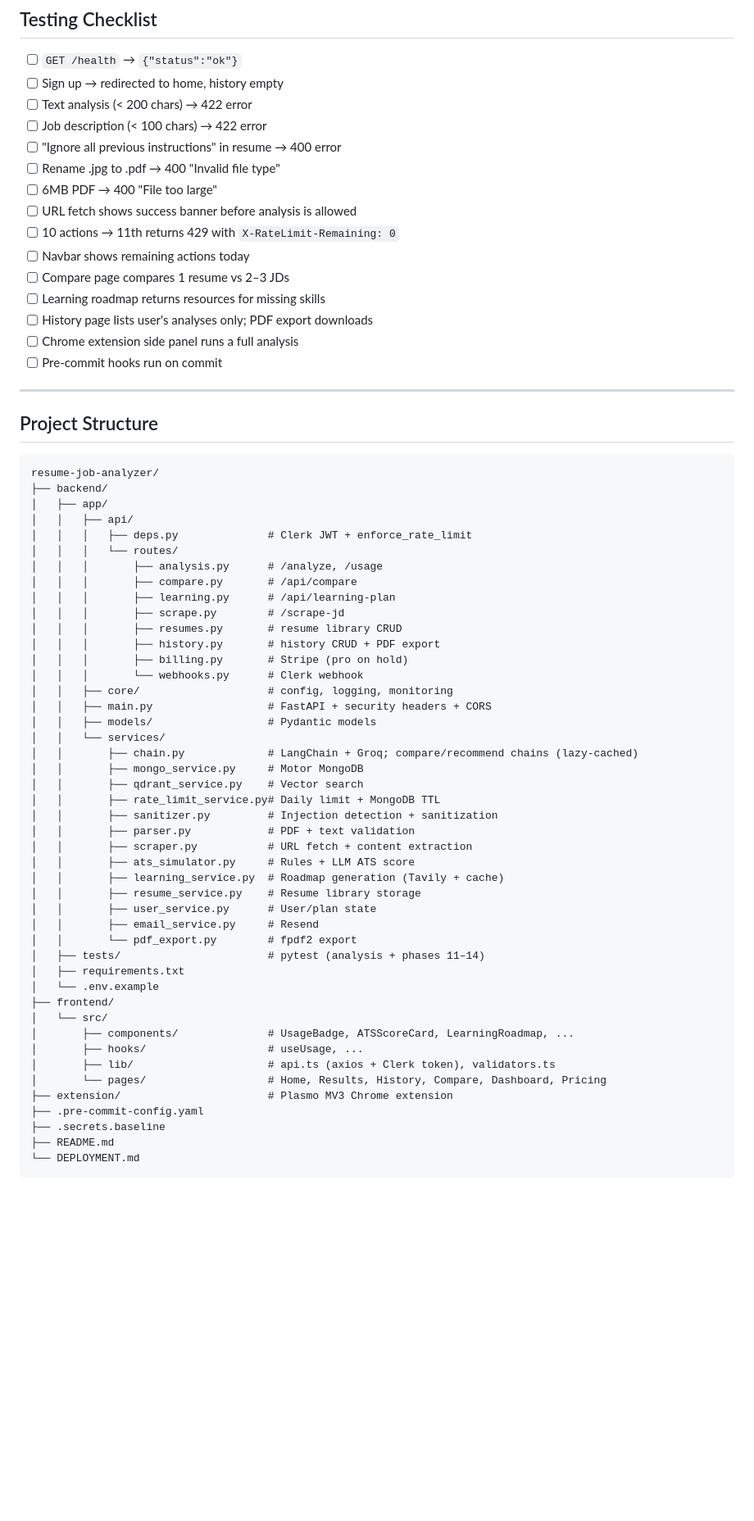
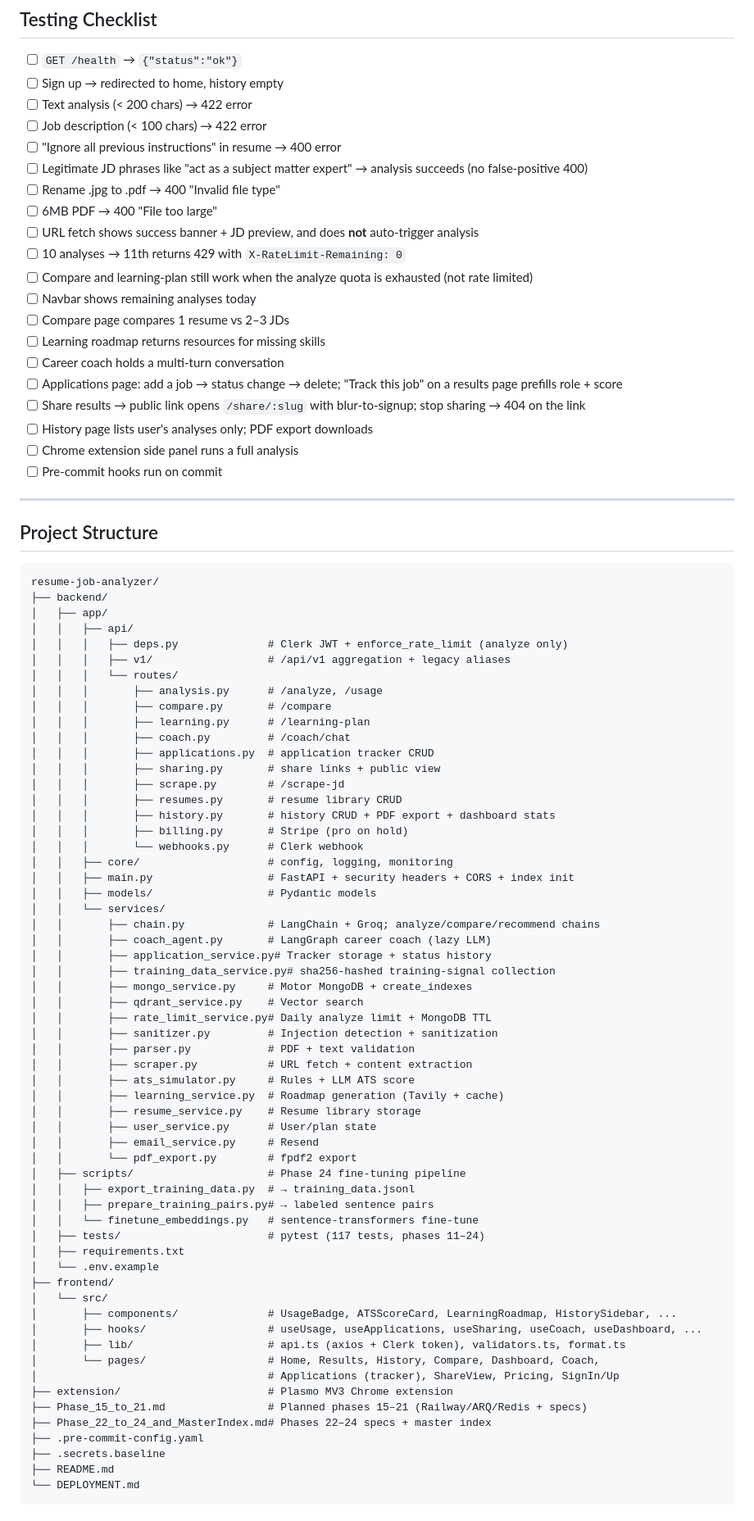
Before and after one commit to Manthanraut13/TalentSense.AI, a Markdown page: README.md, the part around the change printed below. Shown: that part at 82% size. Drawn GitHub-style; blank space fills up the shorter version.

Commit message:
docs: update README to reflect phases 18-24 and analyze-only rate limit

```diff
--- a/README.md
+++ b/README.md
@@ -241,13 +272,18 @@ See **[DEPLOYMENT.md](DEPLOYMENT.md)** for the full guide (Render backend, Verce
 - [ ] Text analysis (< 200 chars) → 422 error
 - [ ] Job description (< 100 chars) → 422 error
 - [ ] "Ignore all previous instructions" in resume → 400 error
+- [ ] Legitimate JD phrases like "act as a subject matter expert" → analysis succeeds (no false-positive 400)
 - [ ] Rename .jpg to .pdf → 400 "Invalid file type"
 - [ ] 6MB PDF → 400 "File too large"
-- [ ] URL fetch shows success banner before analysis is allowed
-- [ ] 10 actions → 11th returns 429 with `X-RateLimit-Remaining: 0`
-- [ ] Navbar shows remaining actions today
+- [ ] URL fetch shows success banner + JD preview, and does **not** auto-trigger analysis
+- [ ] 10 analyses → 11th returns 429 with `X-RateLimit-Remaining: 0`
+- [ ] Compare and learning-plan still work when the analyze quota is exhausted (not rate limited)
+- [ ] Navbar shows remaining analyses today
 - [ ] Compare page compares 1 resume vs 2–3 JDs
 - [ ] Learning roadmap returns resources for missing skills
+- [ ] Career coach holds a multi-turn conversation
+- [ ] Applications page: add a job → status change → delete; "Track this job" on a results page prefills role + score
+- [ ] Share results → public link opens `/share/:slug` with blur-to-signup; stop sharing → 404 on the link
 - [ ] History page lists user's analyses only; PDF export downloads
 - [ ] Chrome extension side panel runs a full analysis
 - [ ] Pre-commit hooks run on commit
@@ -261,24 +297,31 @@ resume-job-analyzer/
 ├── backend/
 │   ├── app/
 │   │   ├── api/
-│   │   │   ├── deps.py              # Clerk JWT + enforce_rate_limit
+│   │   │   ├── deps.py              # Clerk JWT + enforce_rate_limit (analyze only)
+│   │   │   ├── v1/                  # /api/v1 aggregation + legacy aliases
 │   │   │   └── routes/
 │   │   │       ├── analysis.py      # /analyze, /usage
-│   │   │       ├── compare.py       # /api/compare
-│   │   │       ├── learning.py      # /api/learning-plan
+│   │   │       ├── compare.py       # /compare
+│   │   │       ├── learning.py      # /learning-plan
+│   │   │       ├── coach.py         # /coach/chat
+│   │   │       ├── applications.py  # application tracker CRUD
+│   │   │       ├── sharing.py       # share links + public view
 │   │   │       ├── scrape.py        # /scrape-jd
 │   │   │       ├── resumes.py       # resume library CRUD
-│   │   │       ├── history.py       # history CRUD + PDF export
+│   │   │       ├── history.py       # history CRUD + PDF export + dashboard stats
 │   │   │       ├── billing.py       # Stripe (pro on hold)
 │   │   │       └── webhooks.py      # Clerk webhook
 │   │   ├── core/                    # config, logging, monitoring
-│   │   ├── main.py                  # FastAPI + security headers + CORS
+│   │   ├── main.py                  # FastAPI + security headers + CORS + index init
 │   │   ├── models/                  # Pydantic models
 │   │   └── services/
-│   │       ├── chain.py             # LangChain + Groq; compare/recommend chains (lazy-cached)
-│   │       ├── mongo_service.py     # Motor MongoDB
+│   │       ├── chain.py             # LangChain + Groq; analyze/compare/recommend chains
+│   │       ├── coach_agent.py       # LangGraph career coach (lazy LLM)
+│   │       ├── application_service.py# Tracker storage + status history
+│   │       ├── training_data_service.py# sha256-hashed training-signal collection
+│   │       ├── mongo_service.py     # Motor MongoDB + create_indexes
 │   │       ├── qdrant_service.py    # Vector search
-│   │       ├── rate_limit_service.py# Daily limit + MongoDB TTL
+│   │       ├── rate_limit_service.py# Daily analyze limit + MongoDB TTL
 │   │       ├── sanitizer.py         # Injection detection + sanitization
 │   │       ├── parser.py            # PDF + text validation
 │   │       ├── scraper.py           # URL fetch + content extraction
@@ -288,16 +331,23 @@ resume-job-analyzer/
 │   │       ├── user_service.py      # User/plan state
 │   │       ├── email_service.py     # Resend
 │   │       └── pdf_export.py        # fpdf2 export
-│   ├── tests/                       # pytest (analysis + phases 11–14)
+│   ├── scripts/                     # Phase 24 fine-tuning pipeline
+│   │   ├── export_training_data.py  # → training_data.jsonl
+│   │   ├── prepare_training_pairs.py# → labeled sentence pairs
+│   │   └── finetune_embeddings.py   # sentence-transformers fine-tune
+│   ├── tests/                       # pytest (117 tests, phases 11–24)
 │   ├── requirements.txt
 │   └── .env.example
 ├── frontend/
 │   └── src/
-│       ├── components/              # UsageBadge, ATSScoreCard, LearningRoadmap, ...
-│       ├── hooks/                   # useUsage, ...
-│       ├── lib/                     # api.ts (axios + Clerk token), validators.ts
-│       └── pages/                   # Home, Results, History, Compare, Dashboard, Pricing
+│       ├── components/              # UsageBadge, ATSScoreCard, LearningRoadmap, HistorySidebar, ...
+│       ├── hooks/                   # useUsage, useApplications, useSharing, useCoach, useDashboard, ...
+│       ├── lib/                     # api.ts (axios + Clerk token), validators.ts, format.ts
+│       └── pages/                   # Home, Results, History, Compare, Dashboard, Coach,
+│                                    # Applications (tracker), ShareView, Pricing, SignIn/Up
 ├── extension/                       # Plasmo MV3 Chrome extension
+├── Phase_15_to_21.md                # Planned phases 15–21 (Railway/ARQ/Redis + specs)
+├── Phase_22_to_24_and_MasterIndex.md# Phases 22–24 specs + master index
 ├── .pre-commit-config.yaml
 ├── .secrets.baseline
 ├── README.md
```
Also changed, not shown: other parts of README.md (+63 -32 lines).
